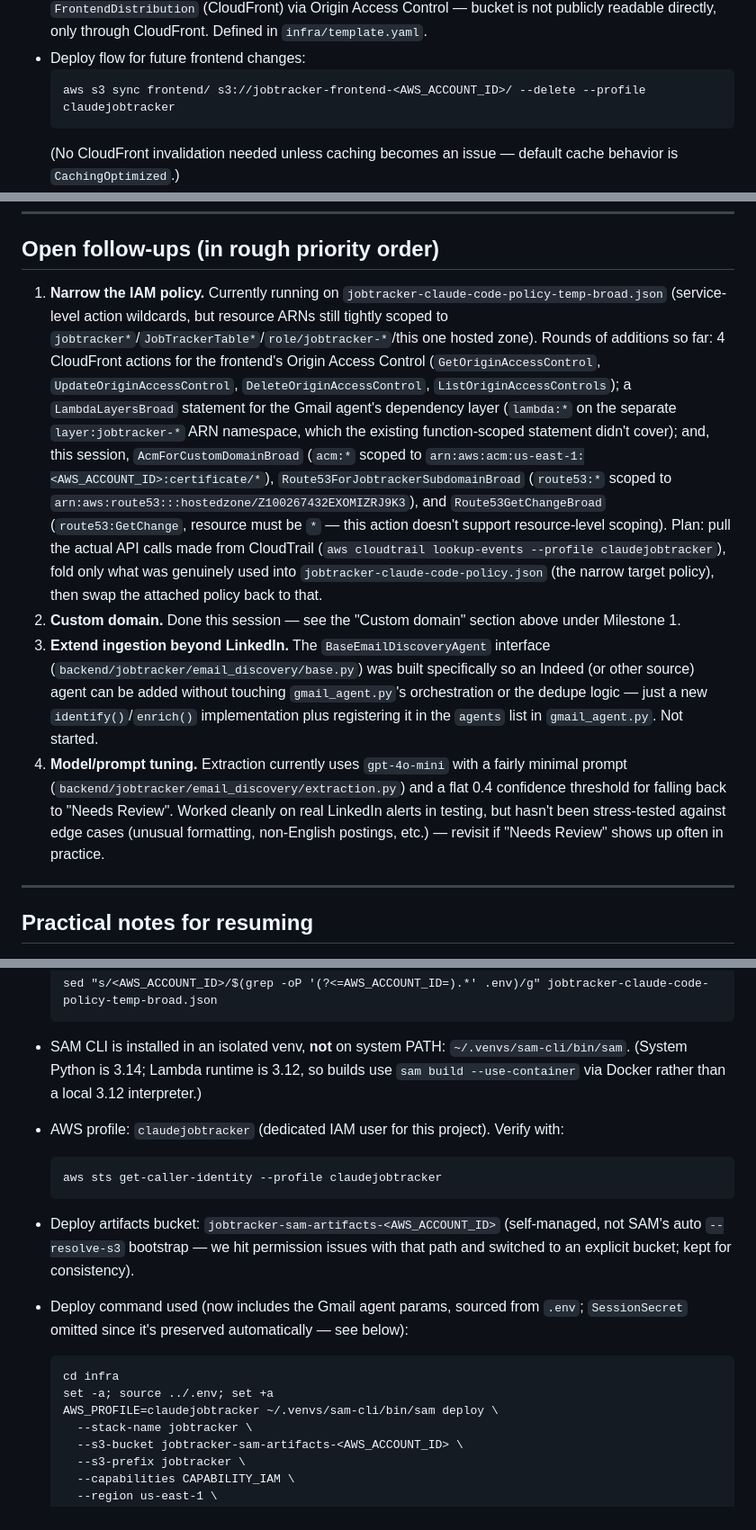
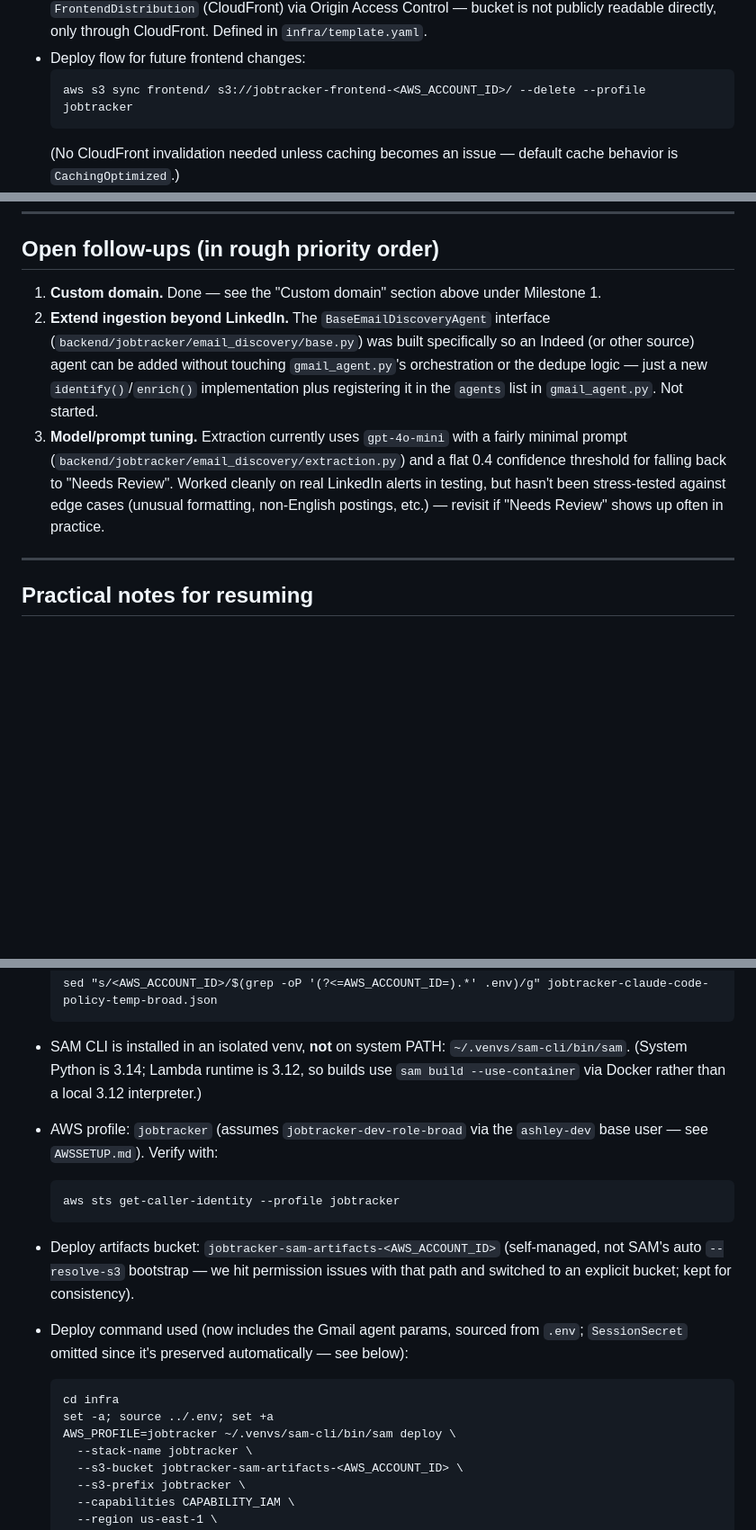
Before and after one commit to Barfolemu/jobtracker, a Markdown page: jobtracker-status.md, 3 parts joined by grey strips. Shown at 90% size. GitHub-like rendering; blank space fills up the shorter version.

Commit message:
Update status doc for ashley-dev IAM migration
Profile renamed from claudejobtracker to jobtracker (now assumes
jobtracker-dev-role-broad via the ashley-dev base user). Also drops
the narrow-IAM-policy follow-up item — decided to keep the temp-broad
policy permanently rather than pursue further narrowing.

Co-Authored-By: Claude Sonnet 5 <noreply@anthropic.com>

````diff
--- a/jobtracker-status.md
+++ b/jobtracker-status.md
@@ -46,7 +46,7 @@ Auto-populates the tracker from LinkedIn job-alert emails. Stack decisions: `uv`
 - Infra: `FrontendBucket` (private S3, `jobtracker-frontend-<AWS_ACCOUNT_ID>`) served through `FrontendDistribution` (CloudFront) via Origin Access Control — bucket is not publicly readable directly, only through CloudFront. Defined in `infra/template.yaml`.
 - Deploy flow for future frontend changes:
   ```
-  aws s3 sync frontend/ s3://jobtracker-frontend-<AWS_ACCOUNT_ID>/ --delete --profile claudejobtracker
+  aws s3 sync frontend/ s3://jobtracker-frontend-<AWS_ACCOUNT_ID>/ --delete --profile jobtracker
   ```
   (No CloudFront invalidation needed unless caching becomes an issue — default cache behavior is `CachingOptimized`.)
 - Backend's `FrontendOrigin` CORS parameter is now set to `https://jobtracker.ashleycjones.com` (was the CloudFront default URL before this session, `http://localhost:5500` during local dev before that). `AllowOrigins` is a list with both the custom domain and the CloudFront default URL hardcoded, so both keep working. If the CloudFront domain ever changes (e.g. distribution recreated), redeploy backend with `--parameter-overrides FrontendOrigin=<new-url>` and update the hardcoded fallback entry in `template.yaml`.
@@ -63,10 +63,9 @@ Auto-populates the tracker from LinkedIn job-alert emails. Stack decisions: `uv`
 
 ## Open follow-ups (in rough priority order)
 
-1. **Narrow the IAM policy.** Currently running on `jobtracker-claude-code-policy-temp-broad.json` (service-level action wildcards, but resource ARNs still tightly scoped to `jobtracker*`/`JobTrackerTable*`/`role/jobtracker-*`/this one hosted zone). Rounds of additions so far: 4 CloudFront actions for the frontend's Origin Access Control (`GetOriginAccessControl`, `UpdateOriginAccessControl`, `DeleteOriginAccessControl`, `ListOriginAccessControls`); a `LambdaLayersBroad` statement for the Gmail agent's dependency layer (`lambda:*` on the separate `layer:jobtracker-*` ARN namespace, which the existing function-scoped statement didn't cover); and, this session, `AcmForCustomDomainBroad` (`acm:*` scoped to `arn:aws:acm:us-east-1:<AWS_ACCOUNT_ID>:certificate/*`), `Route53ForJobtrackerSubdomainBroad` (`route53:*` scoped to `arn:aws:route53:::hostedzone/Z100267432EXOMIZRJ9K3`), and `Route53GetChangeBroad` (`route53:GetChange`, resource must be `*` — this action doesn't support resource-level scoping). Plan: pull the actual API calls made from CloudTrail (`aws cloudtrail lookup-events --profile claudejobtracker`), fold only what was genuinely used into `jobtracker-claude-code-policy.json` (the narrow target policy), then swap the attached policy back to that.
-2. **Custom domain.** Done this session — see the "Custom domain" section above under Milestone 1.
-3. **Extend ingestion beyond LinkedIn.** The `BaseEmailDiscoveryAgent` interface (`backend/jobtracker/email_discovery/base.py`) was built specifically so an Indeed (or other source) agent can be added without touching `gmail_agent.py`'s orchestration or the dedupe logic — just a new `identify()`/`enrich()` implementation plus registering it in the `agents` list in `gmail_agent.py`. Not started.
-4. **Model/prompt tuning.** Extraction currently uses `gpt-4o-mini` with a fairly minimal prompt (`backend/jobtracker/email_discovery/extraction.py`) and a flat 0.4 confidence threshold for falling back to "Needs Review". Worked cleanly on real LinkedIn alerts in testing, but hasn't been stress-tested against edge cases (unusual formatting, non-English postings, etc.) — revisit if "Needs Review" shows up often in practice.
+1. **Custom domain.** Done — see the "Custom domain" section above under Milestone 1.
+2. **Extend ingestion beyond LinkedIn.** The `BaseEmailDiscoveryAgent` interface (`backend/jobtracker/email_discovery/base.py`) was built specifically so an Indeed (or other source) agent can be added without touching `gmail_agent.py`'s orchestration or the dedupe logic — just a new `identify()`/`enrich()` implementation plus registering it in the `agents` list in `gmail_agent.py`. Not started.
+3. **Model/prompt tuning.** Extraction currently uses `gpt-4o-mini` with a fairly minimal prompt (`backend/jobtracker/email_discovery/extraction.py`) and a flat 0.4 confidence threshold for falling back to "Needs Review". Worked cleanly on real LinkedIn alerts in testing, but hasn't been stress-tested against edge cases (unusual formatting, non-English postings, etc.) — revisit if "Needs Review" shows up often in practice.
 
 ---
 
@@ -79,16 +78,16 @@ Auto-populates the tracker from LinkedIn job-alert emails. Stack decisions: `uv`
 
 
 - SAM CLI is installed in an isolated venv, **not** on system PATH: `~/.venvs/sam-cli/bin/sam`. (System Python is 3.14; Lambda runtime is 3.12, so builds use `sam build --use-container` via Docker rather than a local 3.12 interpreter.)
-- AWS profile: `claudejobtracker` (dedicated IAM user for this project). Verify with:
+- AWS profile: `jobtracker` (assumes `jobtracker-dev-role-broad` via the `ashley-dev` base user — see `AWSSETUP.md`). Verify with:
   ```
-  aws sts get-caller-identity --profile claudejobtracker
+  aws sts get-caller-identity --profile jobtracker
   ```
 - Deploy artifacts bucket: `jobtracker-sam-artifacts-<AWS_ACCOUNT_ID>` (self-managed, not SAM's auto `--resolve-s3` bootstrap — we hit permission issues with that path and switched to an explicit bucket; kept for consistency).
 - Deploy command used (now includes the Gmail agent params, sourced from `.env`; `SessionSecret` omitted since it's preserved automatically — see below):
   ```
   cd infra
   set -a; source ../.env; set +a
-  AWS_PROFILE=claudejobtracker ~/.venvs/sam-cli/bin/sam deploy \
+  AWS_PROFILE=jobtracker ~/.venvs/sam-cli/bin/sam deploy \
     --stack-name jobtracker \
     --s3-bucket jobtracker-sam-artifacts-<AWS_ACCOUNT_ID> \
     --s3-prefix jobtracker \
````
Also changed, not shown: other parts of jobtracker-status.md (+3 -3 lines).
